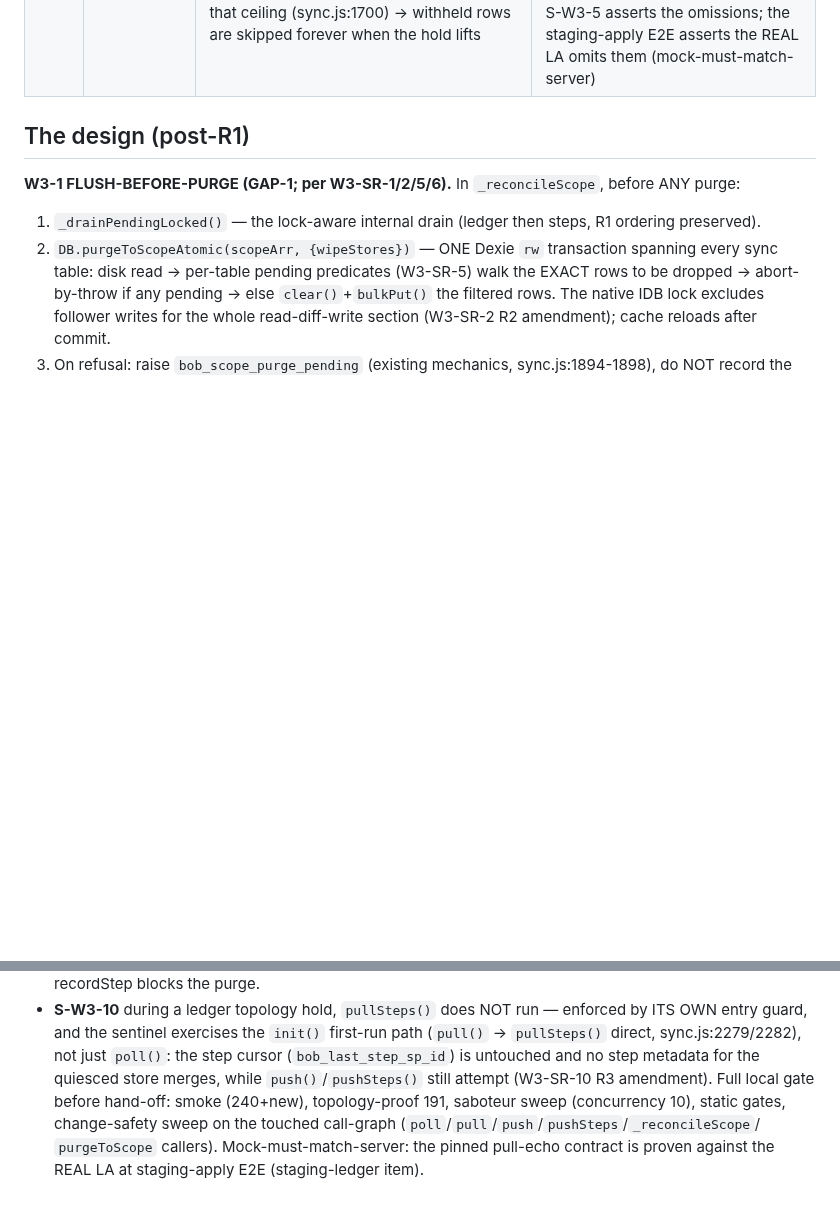
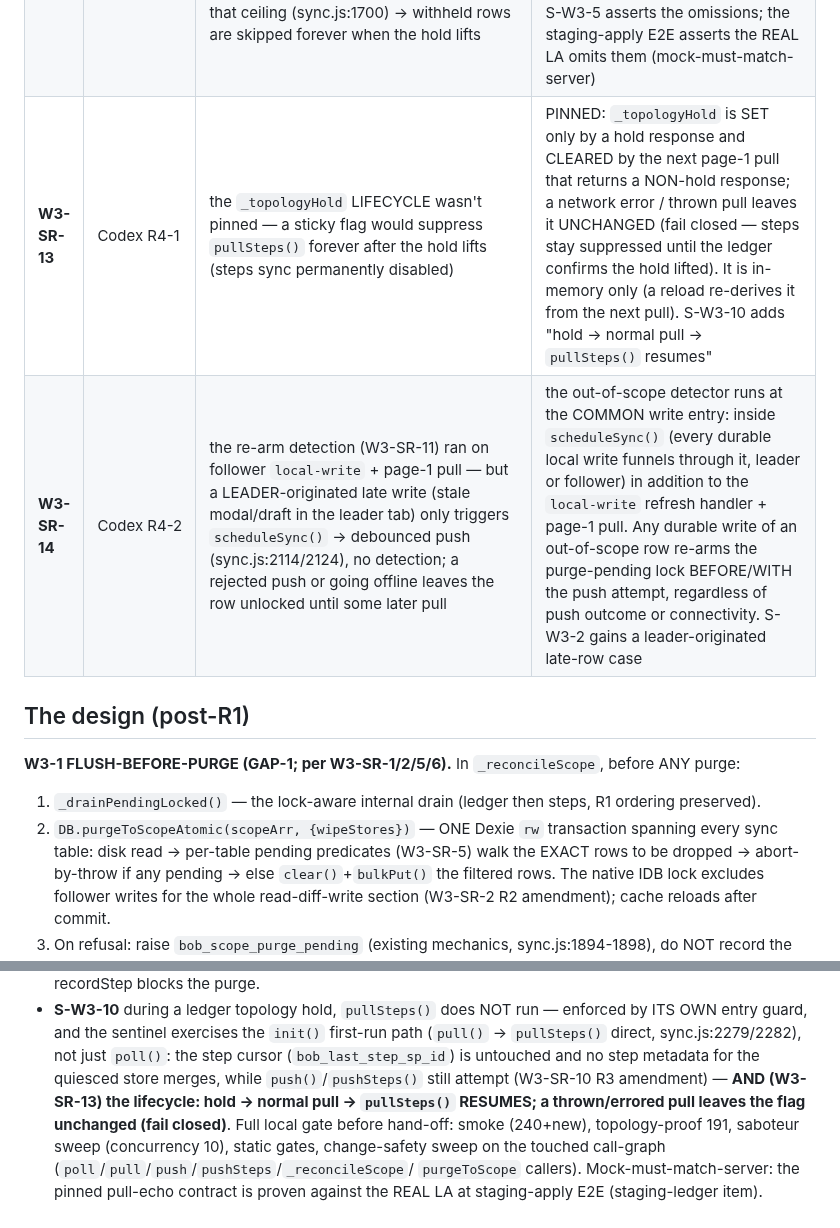
Before and after one commit to bangonbrows/bob-stock, a Markdown page: AZURE-CHUNK-ORG-W3-SCOPE.md, 2 parts joined by grey strips. Rendered like a GitHub page; blank space fills up the shorter version.

```diff
--- a/AZURE-CHUNK-ORG-W3-SCOPE.md
+++ b/AZURE-CHUNK-ORG-W3-SCOPE.md
@@ -42,6 +44,8 @@ staging-apply items — **W3 builds the CLIENT side**, safe with today's LAs AND
 | **W3-SR-10** | Codex R2-3 → **AMENDED R3** | the hold was specified for the LEDGER pull only; `poll()` runs `pullSteps()` right after (sync.js:2198) with its own endpoint + cursor (`bob_last_step_sp_id`, sync.js:2059) → step metadata for the quiesced store could merge and the STEP cursor advance while the ledger is fail-closed. **R3: gating only `poll()`/`_runSyncCycle` missed `init()`'s first-run path, which calls `pull()` then `pullSteps()` DIRECTLY (sync.js:2279, 2282)** | the suppression lives INSIDE `pullSteps()` itself — an entry guard `if (this._topologyHold) return;` — so EVERY caller (poll, cycle, init, any future sequence) is covered by construction; `push()`/`pushSteps()` still attempt (the drain window). The steps-pull LA's own fail-closed check is spec'd as a staging-apply item; S-W3-10 covers the init/first-run path explicitly |
 | **W3-SR-11** | Codex R3-1 | a follower write serialised AFTER the atomic purge commit + signature record leaves an out-of-scope row on a device that is now "reconciled by signature" — later cycles no-op (sync.js:1885), the push gets rejected, and the row lingers forever (privacy residual, not loss) | the reconcile is RE-ARMABLE: the leader's `local-write` refresh handler (sync.js:957) and every page-1 pull run a cheap out-of-scope check (any row whose store ∉ the recorded `bob_scope_sig` scope, using the same per-table filters); a hit sets `bob_scope_purge_pending` + clears the recorded signature, so the NEXT cycle re-runs the full flush→purge path. The signature is a cache, never a guarantee — detection re-arms reconciliation. S-W3-2 extended: a late row must be purged on the next cycle (after flush), never accepted as steady-state |
 | **W3-SR-12** | Codex R3-2 | the pinned 200 hold envelope wasn't SAFE for today's deployed clients if it carried `maxId`: current clients capture `remote.maxId` (sync.js:1670) and on an empty page ADVANCE the ledger cursor to that ceiling (sync.js:1700) → withheld rows are skipped forever when the hold lifts | the pinned contract now FORBIDS fields: a hold response is EXACTLY `{topologyPending:true, items:[], policyVersion:<current>}` — **no `maxId`, no `scope`** (either would make an old client advance its cursor / run a purge mid-quiesce). S-W3-5 asserts the omissions; the staging-apply E2E asserts the REAL LA omits them (mock-must-match-server) |
+| **W3-SR-13** | Codex R4-1 | the `_topologyHold` LIFECYCLE wasn't pinned — a sticky flag would suppress `pullSteps()` forever after the hold lifts (steps sync permanently disabled) | PINNED: `_topologyHold` is SET only by a hold response and CLEARED by the next page-1 pull that returns a NON-hold response; a network error / thrown pull leaves it UNCHANGED (fail closed — steps stay suppressed until the ledger confirms the hold lifted). It is in-memory only (a reload re-derives it from the next pull). S-W3-10 adds "hold → normal pull → `pullSteps()` resumes" |
+| **W3-SR-14** | Codex R4-2 | the re-arm detection (W3-SR-11) ran on follower `local-write` + page-1 pull — but a LEADER-originated late write (stale modal/draft in the leader tab) only triggers `scheduleSync()` → debounced push (sync.js:2114/2124), no detection; a rejected push or going offline leaves the row unlocked until some later pull | the out-of-scope detector runs at the COMMON write entry: inside `scheduleSync()` (every durable local write funnels through it, leader or follower) in addition to the `local-write` refresh handler + page-1 pull. Any durable write of an out-of-scope row re-arms the purge-pending lock BEFORE/WITH the push attempt, regardless of push outcome or connectivity. S-W3-2 gains a leader-originated late-row case |
 
 ## The design (post-R1)
 
@@ -110,7 +118,9 @@ Sentinels (join the smoke gate):
 - **S-W3-10** during a ledger topology hold, `pullSteps()` does NOT run — enforced by ITS OWN entry guard, and
   the sentinel exercises the `init()` first-run path (`pull()` → `pullSteps()` direct, sync.js:2279/2282), not
   just `poll()`: the step cursor (`bob_last_step_sp_id`) is untouched and no step metadata for the quiesced
-  store merges, while `push()`/`pushSteps()` still attempt (W3-SR-10 R3 amendment).
+  store merges, while `push()`/`pushSteps()` still attempt (W3-SR-10 R3 amendment) — **AND (W3-SR-13) the
+  lifecycle: hold → normal pull → `pullSteps()` RESUMES; a thrown/errored pull leaves the flag unchanged
+  (fail closed)**.
 Full local gate before hand-off: smoke (240+new), topology-proof 191, saboteur sweep (concurrency 10), static
 gates, change-safety sweep on the touched call-graph (`poll`/`pull`/`push`/`pushSteps`/`_reconcileScope`/
 `purgeToScope` callers). Mock-must-match-server: the pinned pull-echo contract is proven against the REAL LA at
```
Also changed, not shown: other parts of AZURE-CHUNK-ORG-W3-SCOPE.md (+14 -8 lines).
